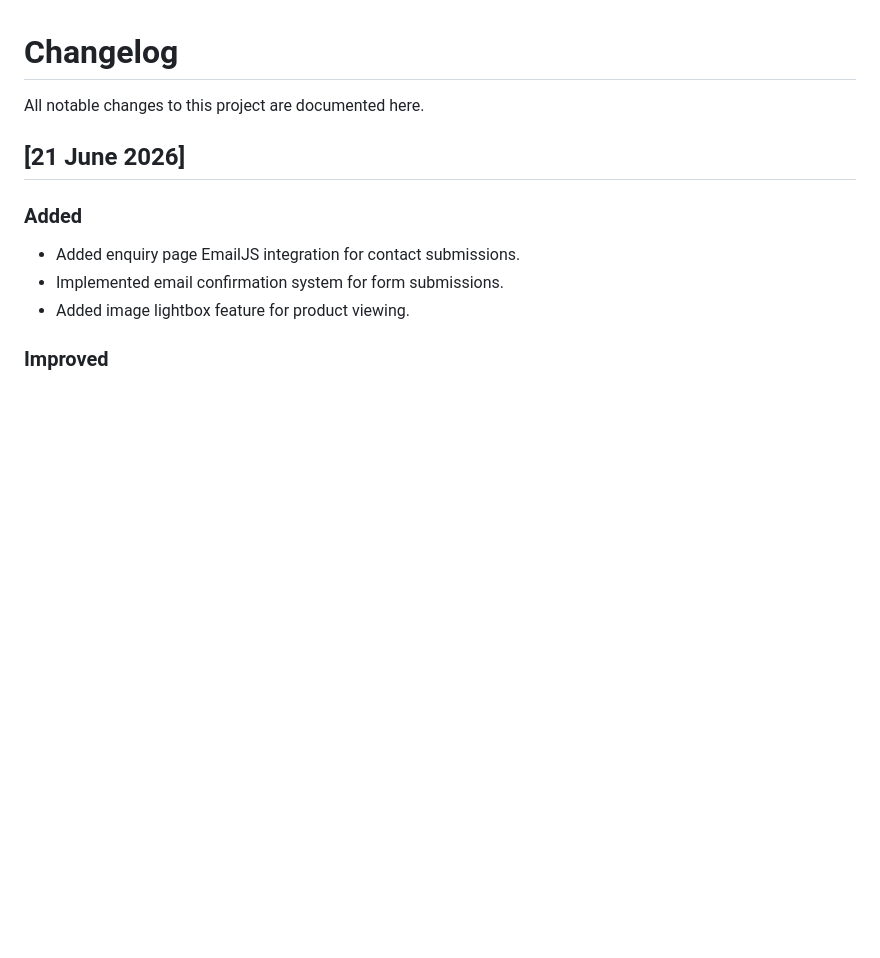
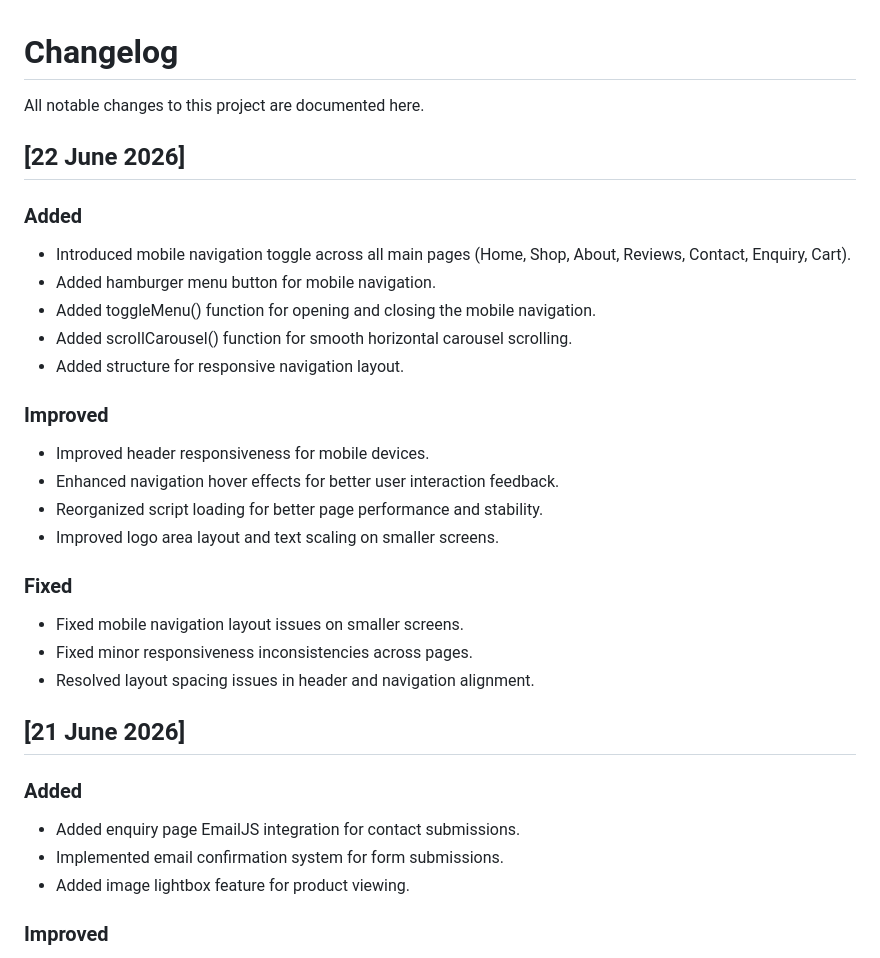
Before and after one commit to ShanyLovelace/makanakamhuruyegwehtml, a Markdown page: Changlog.md, the part around the change. GitHub-like rendering; blank space fills up the shorter version.

```diff
--- a/Changlog.md
+++ b/Changlog.md
@@ -1,6 +1,26 @@
 # Changelog
 
 All notable changes to this project are documented here.
+
+## [22 June 2026]
+
+### Added
+- Introduced mobile navigation toggle across all main pages (Home, Shop, About, Reviews, Contact, Enquiry, Cart).
+- Added hamburger menu button for mobile navigation.
+- Added toggleMenu() function for opening and closing the mobile navigation.
+- Added scrollCarousel() function for smooth horizontal carousel scrolling.
+- Added <nav id="mobileNav"> structure for responsive navigation layout.
+
+### Improved
+- Improved header responsiveness for mobile devices.
+- Enhanced navigation hover effects for better user interaction feedback.
+- Reorganized script loading for better page performance and stability.
+- Improved logo area layout and text scaling on smaller screens.
+
+### Fixed
+- Fixed mobile navigation layout issues on smaller screens.
+- Fixed minor responsiveness inconsistencies across pages.
+- Resolved layout spacing issues in header and navigation alignment.
 
 ## [21 June 2026]
 
```
